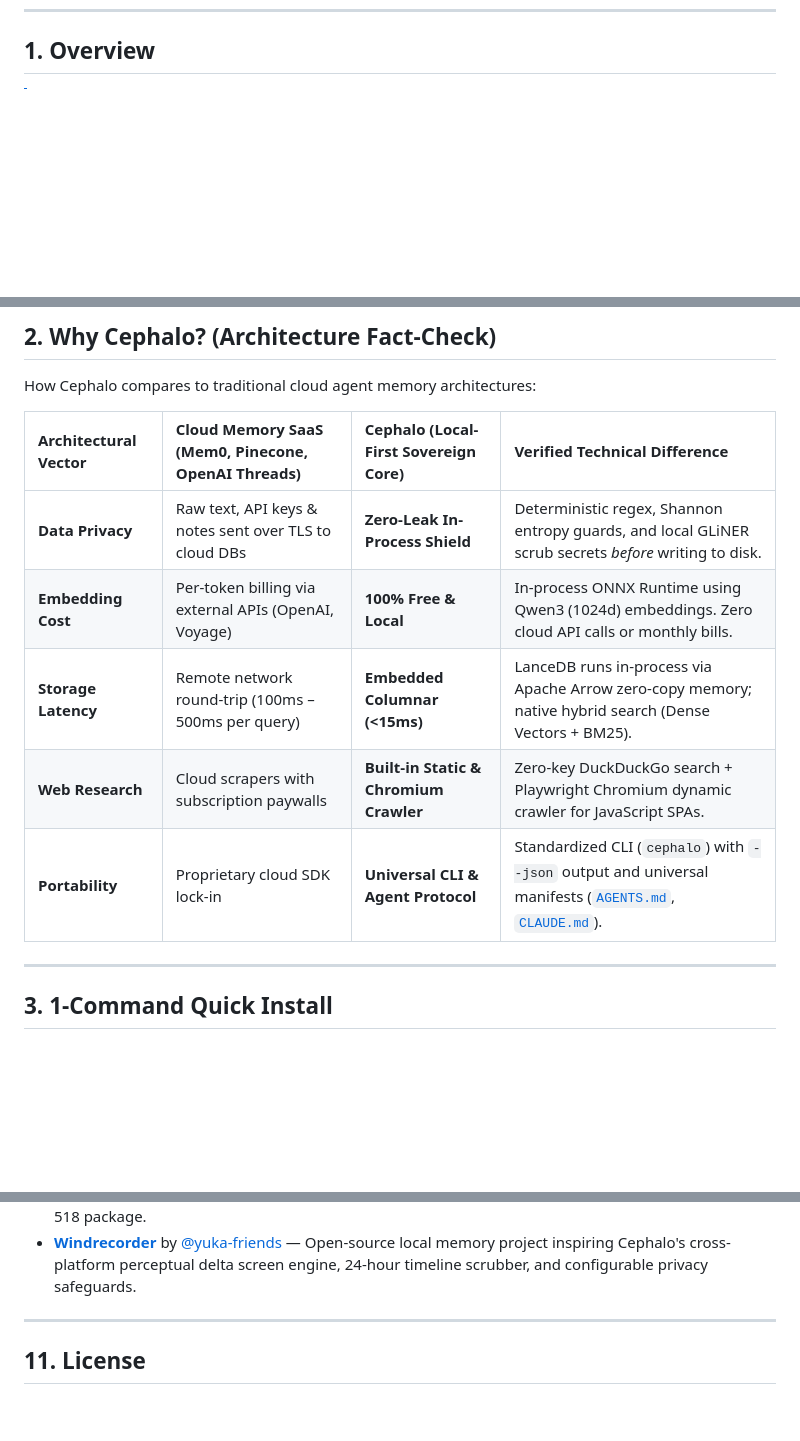
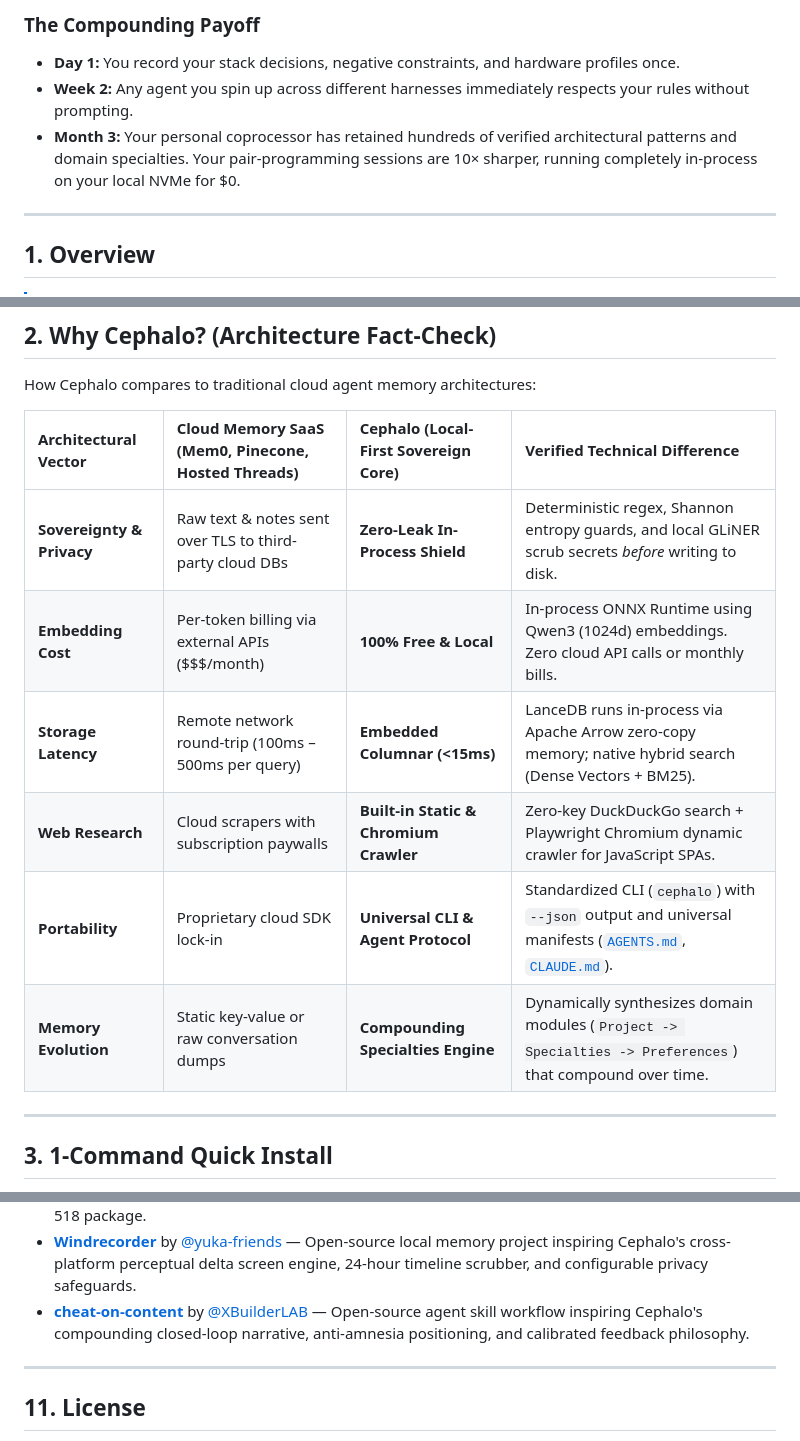
Before and after one commit to LaptopKing/Cephalo, a Markdown page: README.md, 3 parts joined by grey strips. Drawn GitHub-style; blank space fills up the shorter version.

Commit message:
docs: elevate README with anti-amnesia hook, compounding payoff, and loop architecture

```diff
--- a/README.md
+++ b/README.md
@@ -21,3 +42,10 @@
+### The Compounding Payoff
+* **Day 1:** You record your stack decisions, negative constraints, and hardware profiles once.
+* **Week 2:** Any agent you spin up across different harnesses immediately respects your rules without prompting.
+* **Month 3:** Your personal coprocessor has retained hundreds of verified architectural patterns and domain specialties. Your pair-programming sessions are 10× sharper, running completely in-process on your local NVMe for $0.
+
+---
+
 ## 1. Overview
 
 > [!NOTE]
@@ -34,13 +62,14 @@ Inspired by the cephalopod — where a central cognitive core orchestrates semi-
 
 How Cephalo compares to traditional cloud agent memory architectures:
 
-| Architectural Vector | Cloud Memory SaaS (Mem0, Pinecone, OpenAI Threads) | Cephalo (Local-First Sovereign Core) | Verified Technical Difference |
+| Architectural Vector | Cloud Memory SaaS (Mem0, Pinecone, Hosted Threads) | Cephalo (Local-First Sovereign Core) | Verified Technical Difference |
 | :--- | :--- | :--- | :--- |
-| **Data Privacy** | Raw text, API keys & notes sent over TLS to cloud DBs | **Zero-Leak In-Process Shield** | Deterministic regex, Shannon entropy guards, and local GLiNER scrub secrets *before* writing to disk. |
-| **Embedding Cost** | Per-token billing via external APIs (OpenAI, Voyage) | **100% Free & Local** | In-process ONNX Runtime using Qwen3 (1024d) embeddings. Zero cloud API calls or monthly bills. |
+| **Sovereignty & Privacy** | Raw text & notes sent over TLS to third-party cloud DBs | **Zero-Leak In-Process Shield** | Deterministic regex, Shannon entropy guards, and local GLiNER scrub secrets *before* writing to disk. |
+| **Embedding Cost** | Per-token billing via external APIs ($$$/month) | **100% Free & Local** | In-process ONNX Runtime using Qwen3 (1024d) embeddings. Zero cloud API calls or monthly bills. |
 | **Storage Latency** | Remote network round-trip (100ms – 500ms per query) | **Embedded Columnar (<15ms)** | LanceDB runs in-process via Apache Arrow zero-copy memory; native hybrid search (Dense Vectors + BM25). |
 | **Web Research** | Cloud scrapers with subscription paywalls | **Built-in Static & Chromium Crawler** | Zero-key DuckDuckGo search + Playwright Chromium dynamic crawler for JavaScript SPAs. |
 | **Portability** | Proprietary cloud SDK lock-in | **Universal CLI & Agent Protocol** | Standardized CLI (`cephalo`) with `--json` output and universal manifests ([`AGENTS.md`](AGENTS.md), [`CLAUDE.md`](CLAUDE.md)). |
+| **Memory Evolution** | Static key-value or raw conversation dumps | **Compounding Specialties Engine** | Dynamically synthesizes domain modules (`Project -> Specialties -> Preferences`) that compound over time. |
 
 ---
 
@@ -368,6 +397,7 @@ Cephalo stands on the shoulders of giants in the open-source community. Whenever
 - **[Tree-sitter](https://github.com/tree-sitter/tree-sitter)** — Incremental parsing system providing blazing fast, memory-safe AST cursors across multi-language codebases without full-file overhead.
 - **[code-refactoring-skill](https://github.com/MuhiminOsim/code-refactoring-skill)** by [@MuhiminOsim](https://github.com/MuhiminOsim) — Safe, behavior-preserving code refactoring patterns (Fowler, Clean Architecture, test-gated decomposition) used to modularize Cephalo into a clean PEP 518 package.
 - **[Windrecorder](https://github.com/yuka-friends/Windrecorder)** by [@yuka-friends](https://github.com/yuka-friends) — Open-source local memory project inspiring Cephalo's cross-platform perceptual delta screen engine, 24-hour timeline scrubber, and configurable privacy safeguards.
+- **[cheat-on-content](https://github.com/XBuilderLAB/cheat-on-content)** by [@XBuilderLAB](https://github.com/XBuilderLAB) — Open-source agent skill workflow inspiring Cephalo's compounding closed-loop narrative, anti-amnesia positioning, and calibrated feedback philosophy.
 
 ---
 
```
Also changed, not shown: other parts of README.md (+21 -0 lines).
